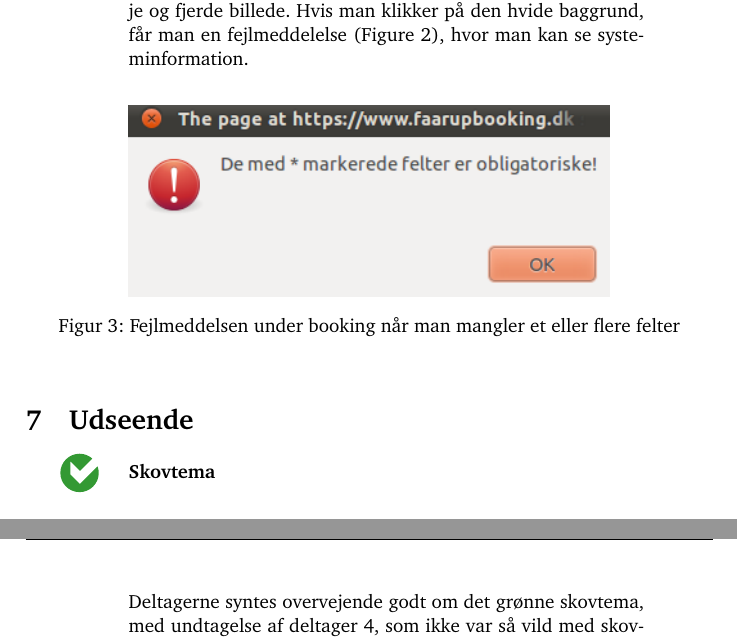
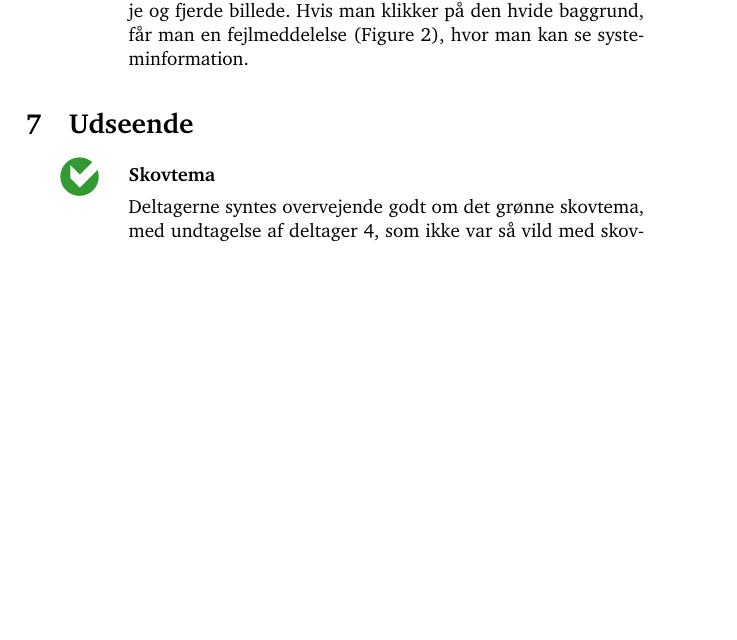
Before and after one commit to kayloos/HCI, a LaTeX document (oevelse6/document.tex): two parts of pages 8 and 9 of 13 before the commit and part of page 8 of 13 after it, the two joined at a grey line, cut so that both start at the same text, the shorter picture padded with empty space. Compiled offline with pdfLaTeX.

Commit message:
fjernet en booking billede

```diff
--- a/oevelse6/document.tex
+++ b/oevelse6/document.tex
@@ -310,14 +310,6 @@ på siden.
   billede. Hvis man klikker på den hvide baggrund, får man en fejlmeddelelse (Figure \ref{fig:fejlmeddelelse}), hvor man kan se systeminformation.
 \end{kommentarer}
 
-
-\begin{figure}[htbp]
-    \centering
-    \includegraphics[width=0.7\textwidth]{Pics/faarupfejlbooking}
-    \caption{Fejlmeddelsen under booking når man mangler et eller flere felter }
-    \label{fig:fejlmeddelelsebooking}
-\end{figure}
-
 \section{Udseende}
 \begin{kommentarer}
   \item[\good]{\textbf{Skovtema}}
```
